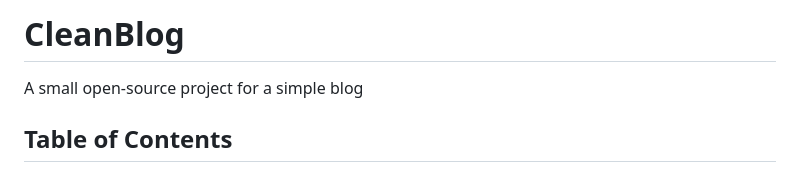
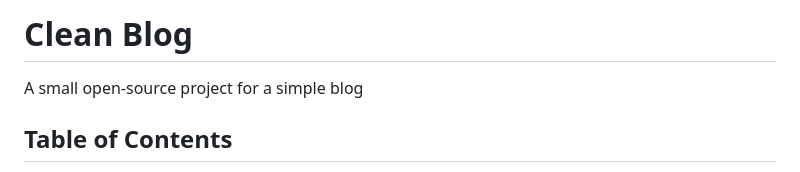
Before and after one commit to roosoars/Clean-Blog, a Markdown page: README.md, the part around the change. Drawn GitHub-style.

```diff
--- a/README.md
+++ b/README.md
@@ -1,4 +1,4 @@
-# CleanBlog
+# Clean Blog
 
 A small open-source project for a simple blog
 
```
